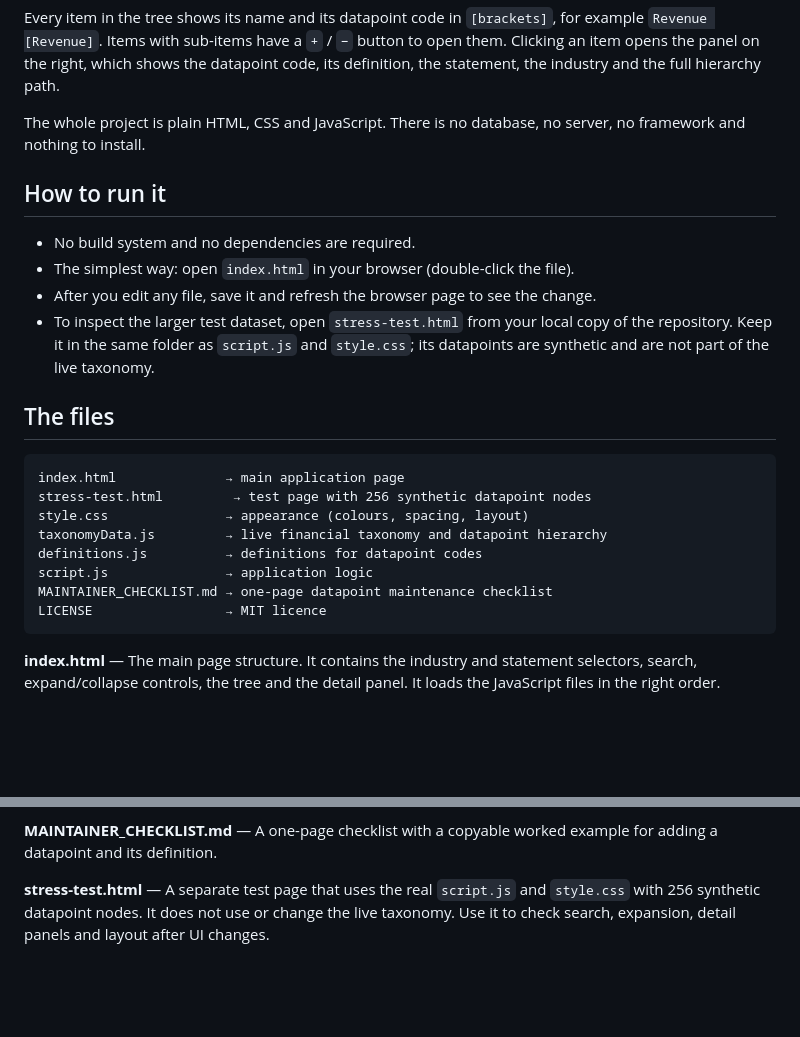
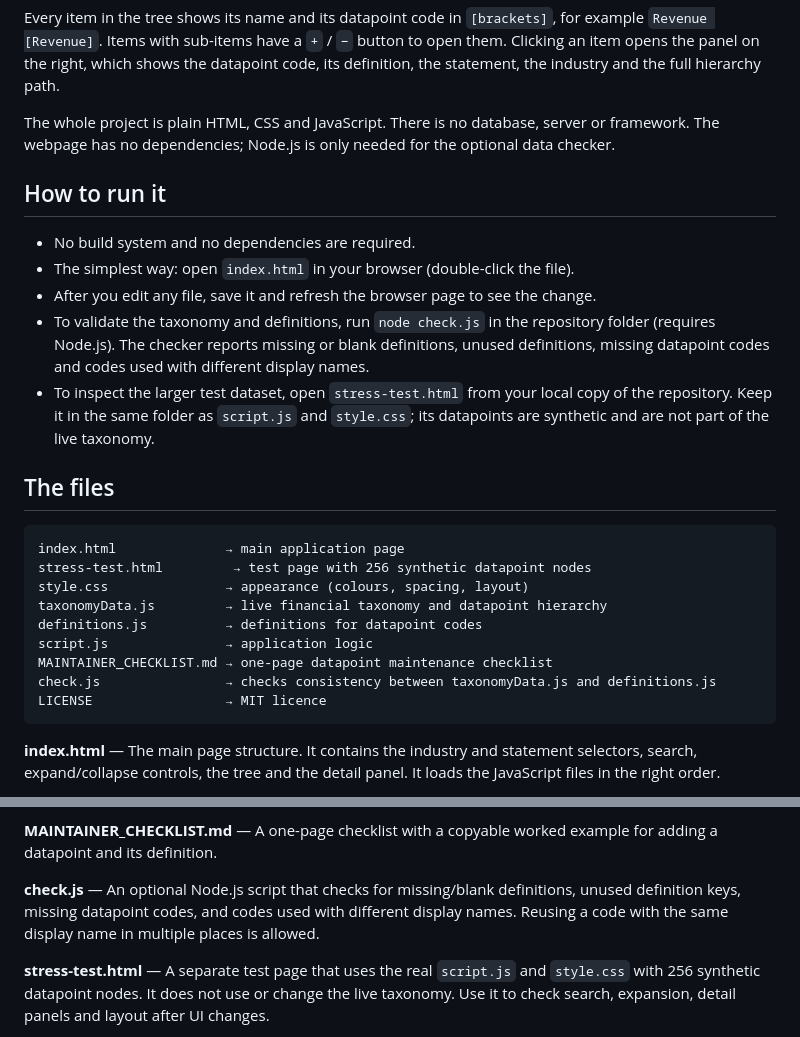
Before and after one commit to VIJNESH200/financial-master-datapoint-tree, a Markdown page: README.md, 2 parts joined by grey strips. GitHub-like rendering; blank space fills up the shorter version.

Commit message:
Document taxonomy consistency checker

````diff
--- a/README.md
+++ b/README.md
@@ -19,13 +19,14 @@ Every item in the tree shows its name and its datapoint code in `[brackets]`, fo
 Items with sub-items have a `+` / `−` button to open them.
 Clicking an item opens the panel on the right, which shows the datapoint code, its definition, the statement, the industry and the full hierarchy path.
 
-The whole project is plain HTML, CSS and JavaScript. There is no database, no server, no framework and nothing to install.
+The whole project is plain HTML, CSS and JavaScript. There is no database, server or framework. The webpage has no dependencies; Node.js is only needed for the optional data checker.
 
 ## How to run it
 
 - No build system and no dependencies are required.
 - The simplest way: open `index.html` in your browser (double-click the file).
 - After you edit any file, save it and refresh the browser page to see the change.
+- To validate the taxonomy and definitions, run `node check.js` in the repository folder (requires Node.js). The checker reports missing or blank definitions, unused definitions, missing datapoint codes and codes used with different display names.
 - To inspect the larger test dataset, open `stress-test.html` from your local copy of the repository. Keep it in the same folder as `script.js` and `style.css`; its datapoints are synthetic and are not part of the live taxonomy.
 
 ## The files
@@ -38,6 +39,7 @@ taxonomyData.js         → live financial taxonomy and datapoint hierarchy
 definitions.js          → definitions for datapoint codes
 script.js               → application logic
 MAINTAINER_CHECKLIST.md → one-page datapoint maintenance checklist
+check.js                → checks consistency between taxonomyData.js and definitions.js
 LICENSE                 → MIT licence
 ```
 
@@ -52,6 +54,8 @@ LICENSE                 → MIT licence
 **script.js** — The application logic: drawing the tree, search, expand/collapse, the detail panel, the copy button and the industry/statement selectors. **Normally you do not edit this file** when you only change the taxonomy or the definitions.
 
 **MAINTAINER_CHECKLIST.md** — A one-page checklist with a copyable worked example for adding a datapoint and its definition.
+
+**check.js** — An optional Node.js script that checks for missing/blank definitions, unused definition keys, missing datapoint codes, and codes used with different display names. Reusing a code with the same display name in multiple places is allowed.
 
 **stress-test.html** — A separate test page that uses the real `script.js` and `style.css` with 256 synthetic datapoint nodes. It does not use or change the live taxonomy. Use it to check search, expansion, detail panels and layout after UI changes.
 
````
